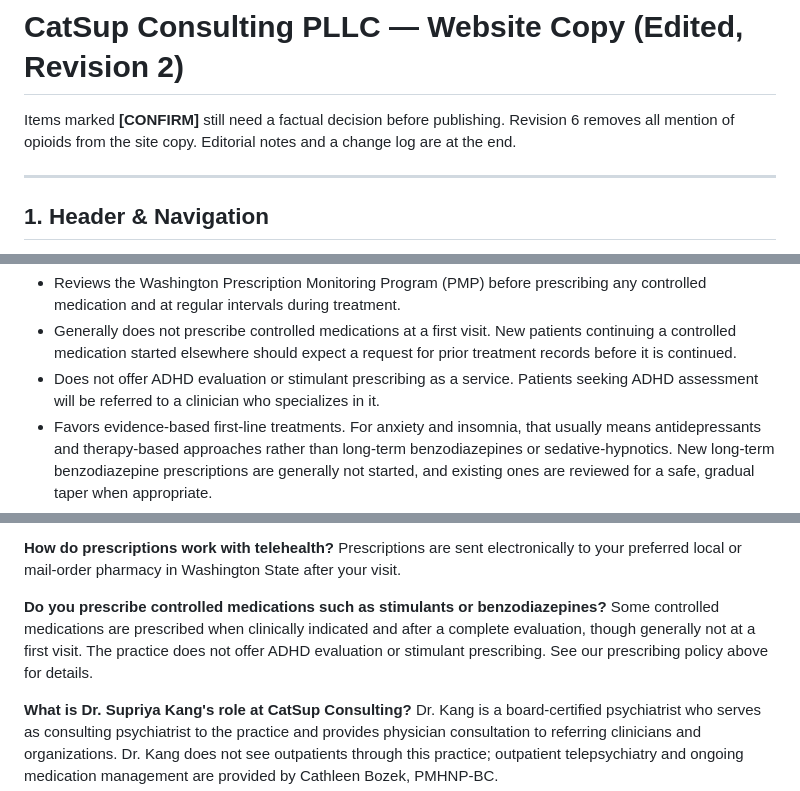
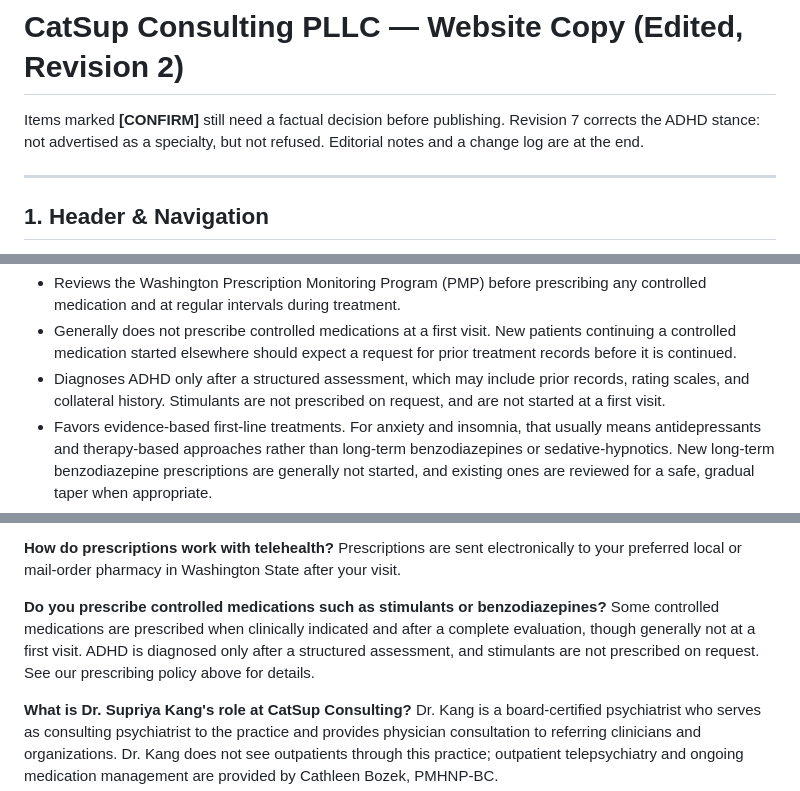
Before and after one commit to supinator71/stuff, a Markdown page: website/catsup-website-copy-edited.md, 3 parts joined by grey strips. GitHub-like rendering.

Commit message:
Correct ADHD stance in prescribing policy and FAQ
ADHD is not advertised as a specialty but is not refused. Policy
requires structured assessment and no stimulants on request or at
a first visit.

Co-Authored-By: Claude Fable 5.1 <noreply@anthropic.com>
Claude-Session: https://claude.ai/code/session_01XK4LBXUYNvSU4XfjBqhV5T

```diff
--- a/website/catsup-website-copy-edited.md
+++ b/website/catsup-website-copy-edited.md
@@ -1,6 +1,6 @@
 # CatSup Consulting PLLC — Website Copy (Edited, Revision 2)
 
-Items marked **[CONFIRM]** still need a factual decision before publishing. Revision 6 removes all mention of opioids from the site copy. Editorial notes and a change log are at the end.
+Items marked **[CONFIRM]** still need a factual decision before publishing. Revision 7 corrects the ADHD stance: not advertised as a specialty, but not refused. Editorial notes and a change log are at the end.
 
 ---
 
@@ -170,7 +170,7 @@ Controlled medications, including stimulants, benzodiazepines, and certain sleep
 
 - Reviews the Washington Prescription Monitoring Program (PMP) before prescribing any controlled medication and at regular intervals during treatment.
 - Generally does not prescribe controlled medications at a first visit. New patients continuing a controlled medication started elsewhere should expect a request for prior treatment records before it is continued.
-- Does not offer ADHD evaluation or stimulant prescribing as a service. Patients seeking ADHD assessment will be referred to a clinician who specializes in it.
+- Diagnoses ADHD only after a structured assessment, which may include prior records, rating scales, and collateral history. Stimulants are not prescribed on request, and are not started at a first visit.
 - Favors evidence-based first-line treatments. For anxiety and insomnia, that usually means antidepressants and therapy-based approaches rather than long-term benzodiazepines or sedative-hypnotics. New long-term benzodiazepine prescriptions are generally not started, and existing ones are reviewed for a safe, gradual taper when appropriate.
 - Asks that all controlled medications come from a single prescriber. Early refills and replacement of lost or stolen prescriptions are not provided.
 - Requires that you be physically located in Washington State during any visit in which a prescription is written.
@@ -198,7 +198,7 @@ Your initial evaluation is a comprehensive, nonjudgmental 60-minute video visit.
 Prescriptions are sent electronically to your preferred local or mail-order pharmacy in Washington State after your visit.
 
 **Do you prescribe controlled medications such as stimulants or benzodiazepines?**
-Some controlled medications are prescribed when clinically indicated and after a complete evaluation, though generally not at a first visit. The practice does not offer ADHD evaluation or stimulant prescribing. See our prescribing policy above for details.
+Some controlled medications are prescribed when clinically indicated and after a complete evaluation, though generally not at a first visit. ADHD is diagnosed only after a structured assessment, and stimulants are not prescribed on request. See our prescribing policy above for details.
 
 **What is Dr. Supriya Kang's role at CatSup Consulting?**
 Dr. Kang is a board-certified psychiatrist who serves as consulting psychiatrist to the practice and provides physician consultation to referring clinicians and organizations. Dr. Kang does not see outpatients through this practice; outpatient telepsychiatry and ongoing medication management are provided by Cathleen Bozek, PMHNP-BC.
```
Also changed, not shown: other parts of website/catsup-website-copy-edited.md (+2 -2 lines).
